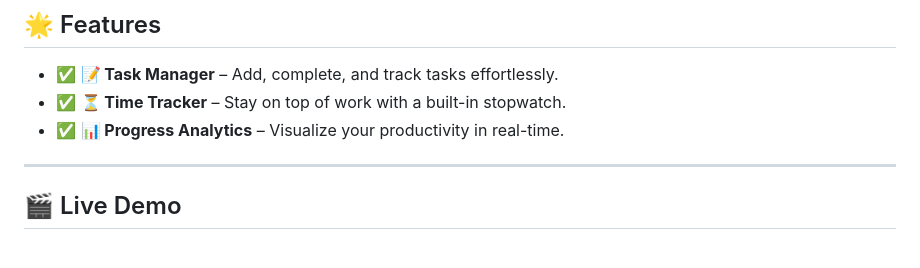
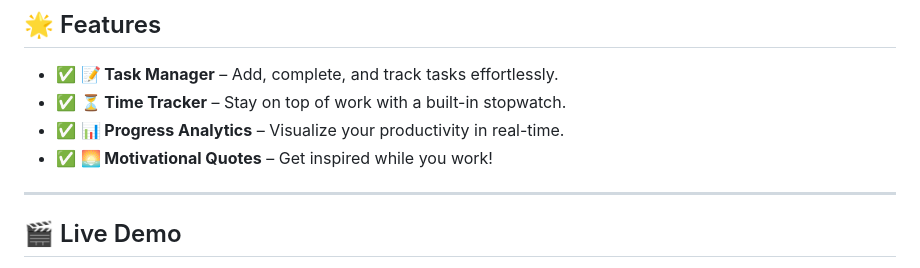
Before and after one commit to KelvCodes/-Scam-Phishing-Detector-, a Markdown page: README.md, the part around the change. GitHub-like rendering.

```diff
--- a/README.md
+++ b/README.md
@@ -8,6 +8,7 @@ A **sleek, interactive, and feature-packed** web app designed to **enhance your
 - ✅ **📝 Task Manager** – Add, complete, and track tasks effortlessly.
 - ✅ **⏳ Time Tracker** – Stay on top of work with a built-in stopwatch.
 - ✅ **📊 Progress Analytics** – Visualize your productivity in real-time.
+- ✅ **🌅 Motivational Quotes** – Get inspired while you work!
 
 
 
```
